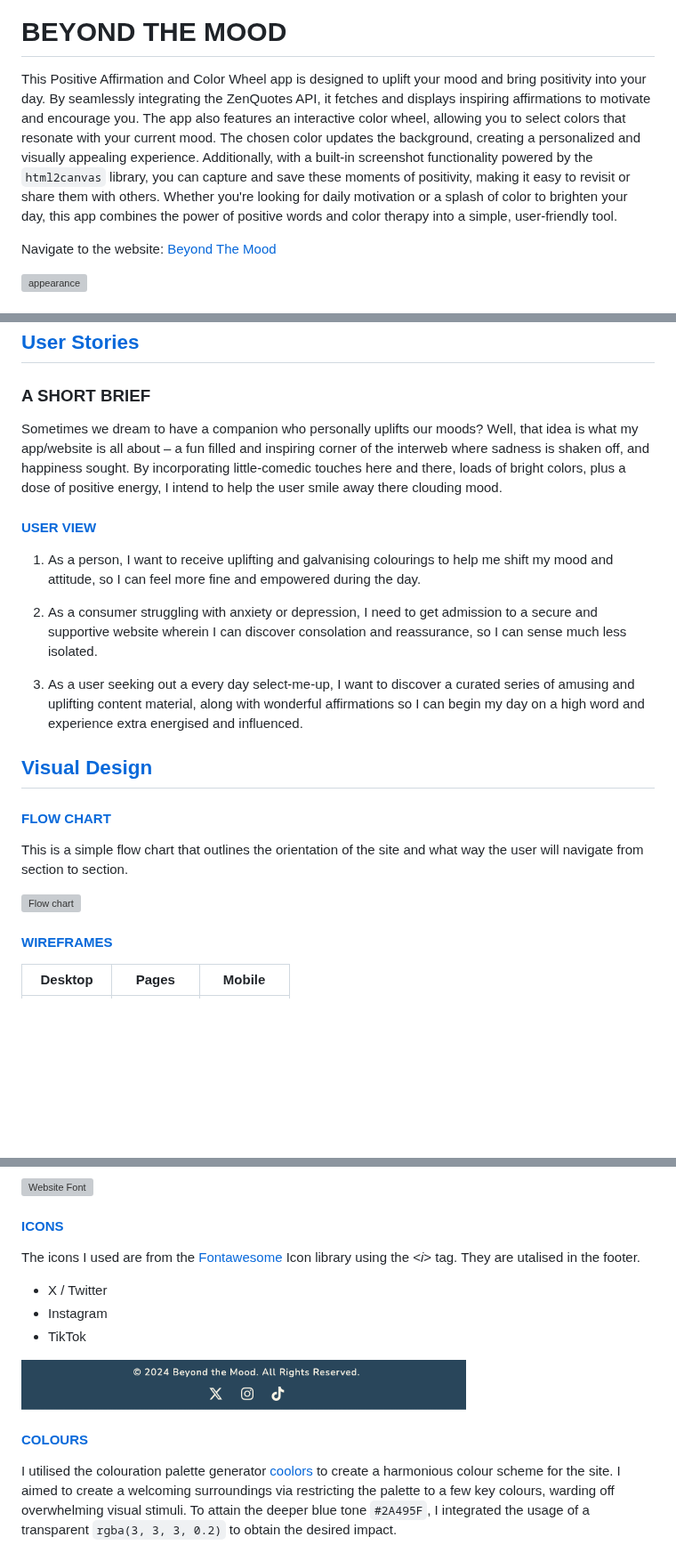
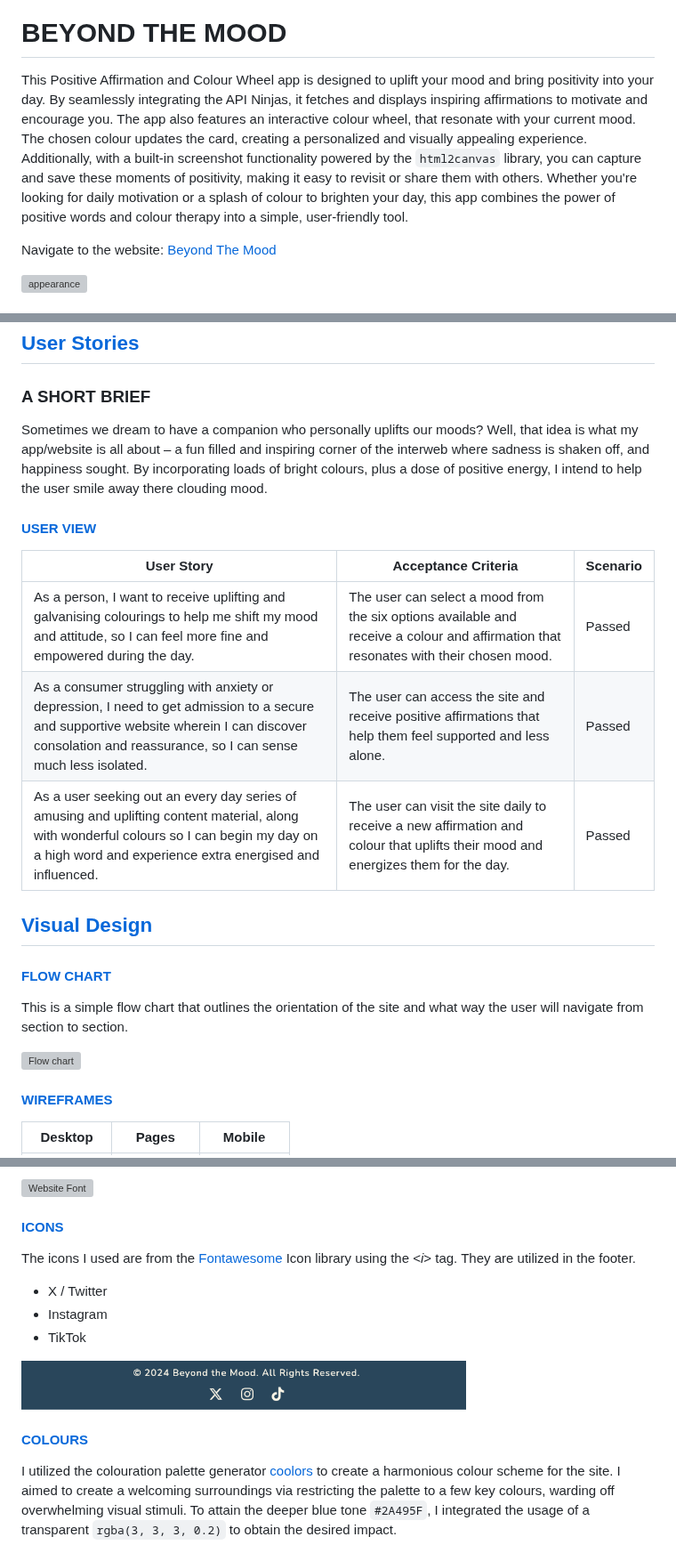
Before and after one commit to TerryLoc/positive-affirmation-colour-wheel, a Markdown page: README.md, 3 parts joined by grey strips. Shown at 89% size. Drawn GitHub-style; blank space fills up the shorter version; grey boxes are pictures that could not be loaded.

Commit message:
Fix: Add to user stories & fix spelling in Readme

```diff
--- a/README.md
+++ b/README.md
@@ -2,7 +2,7 @@
 
 # BEYOND THE MOOD
 
-This Positive Affirmation and Color Wheel app is designed to uplift your mood and bring positivity into your day. By seamlessly integrating the ZenQuotes API, it fetches and displays inspiring affirmations to motivate and encourage you. The app also features an interactive color wheel, allowing you to select colors that resonate with your current mood. The chosen color updates the background, creating a personalized and visually appealing experience. Additionally, with a built-in screenshot functionality powered by the `html2canvas` library, you can capture and save these moments of positivity, making it easy to revisit or share them with others. Whether you're looking for daily motivation or a splash of color to brighten your day, this app combines the power of positive words and color therapy into a simple, user-friendly tool.
+This Positive Affirmation and Colour Wheel app is designed to uplift your mood and bring positivity into your day. By seamlessly integrating the API Ninjas, it fetches and displays inspiring affirmations to motivate and encourage you. The app also features an interactive colour wheel, that resonate with your current mood. The chosen colour updates the card, creating a personalized and visually appealing experience. Additionally, with a built-in screenshot functionality powered by the `html2canvas` library, you can capture and save these moments of positivity, making it easy to revisit or share them with others. Whether you're looking for daily motivation or a splash of colour to brighten your day, this app combines the power of positive words and colour therapy into a simple, user-friendly tool.
 
 Navigate to the website: [Beyond The Mood](https://terryloc.github.io/positive-affirmation-colour-wheel/)
 
@@ -65,15 +65,15 @@ Navigate to the website: [Beyond The Mood](https://terryloc.github.io/positive-a
 
 ### A SHORT BRIEF
 
-Sometimes we dream to have a companion who personally uplifts our moods? Well, that idea is what my app/website is all about – a fun filled and inspiring corner of the interweb where sadness is shaken off, and happiness sought. By incorporating little-comedic touches here and there, loads of bright colors, plus a dose of positive energy, I intend to help the user smile away there clouding mood.
+Sometimes we dream to have a companion who personally uplifts our moods? Well, that idea is what my app/website is all about – a fun filled and inspiring corner of the interweb where sadness is shaken off, and happiness sought. By incorporating loads of bright colours, plus a dose of positive energy, I intend to help the user smile away there clouding mood.
 
 #### [USER VIEW](#user-view)
 
-1.  As a person, I want to receive uplifting and galvanising colourings to help me shift my mood and attitude, so I can feel more fine and empowered during the day.
-
-2.  As a consumer struggling with anxiety or depression, I need to get admission to a secure and supportive website wherein I can discover consolation and reassurance, so I can sense much less isolated.
-
-3.  As a user seeking out a every day select-me-up, I want to discover a curated series of amusing and uplifting content material, along with wonderful affirmations so I can begin my day on a high word and experience extra energised and influenced.
+| User Story                                                                                                                                                                                             | Acceptance Criteria                                                                                                                   | Scenario |
+| ------------------------------------------------------------------------------------------------------------------------------------------------------------------------------------------------------ | ------------------------------------------------------------------------------------------------------------------------------------- | -------- |
+| As a person, I want to receive uplifting and galvanising colourings to help me shift my mood and attitude, so I can feel more fine and empowered during the day.                                       | The user can select a mood from the six options available and receive a colour and affirmation that resonates with their chosen mood. | Passed   |
+| As a consumer struggling with anxiety or depression, I need to get admission to a secure and supportive website wherein I can discover consolation and reassurance, so I can sense much less isolated. | The user can access the site and receive positive affirmations that help them feel supported and less alone.                          | Passed   |
+| As a user seeking out an every day series of amusing and uplifting content material, along with wonderful colours so I can begin my day on a high word and experience extra energised and influenced.  | The user can visit the site daily to receive a new affirmation and colour that uplifts their mood and energizes them for the day.     | Passed   |
 
 ## [Visual Design](#visual-design)
 
@@ -101,7 +101,7 @@ I decided on the font Nunito for its mild, rounded corners, which I believe will
 
 #### [ICONS](#icons)
 
-The icons I used are from the [Fontawesome](https://fontawesome.com/) Icon library using the <<i>i</i>> tag. They are utalised in the footer.
+The icons I used are from the [Fontawesome](https://fontawesome.com/) Icon library using the <<i>i</i>> tag. They are utilized in the footer.
 
 - X / Twitter
 - Instagram
@@ -111,7 +111,7 @@ The icons I used are from the [Fontawesome](https://fontawesome.com/) Icon libra
 
 #### [COLOURS](#colours)
 
-I utilised the colouration palette generator [coolors](https://coolors.co) to create a harmonious colour scheme for the site. I aimed to create a welcoming surroundings via restricting the palette to a few key colours, warding off overwhelming visual stimuli. To attain the deeper blue tone <code>#2A495F</code>, I integrated the usage of a transparent <code>rgba(3, 3, 3, 0.2)</code> to obtain the desired impact.
+I utilized the colouration palette generator [coolors](https://coolors.co) to create a harmonious colour scheme for the site. I aimed to create a welcoming surroundings via restricting the palette to a few key colours, warding off overwhelming visual stimuli. To attain the deeper blue tone <code>#2A495F</code>, I integrated the usage of a transparent <code>rgba(3, 3, 3, 0.2)</code> to obtain the desired impact.
 
 <img src="assets/images/readme-images/new-btm-colours.png" alt="Website colours" width="500px"/>
 
```
Also changed, not shown: other parts of README.md (+1 -1 lines).
